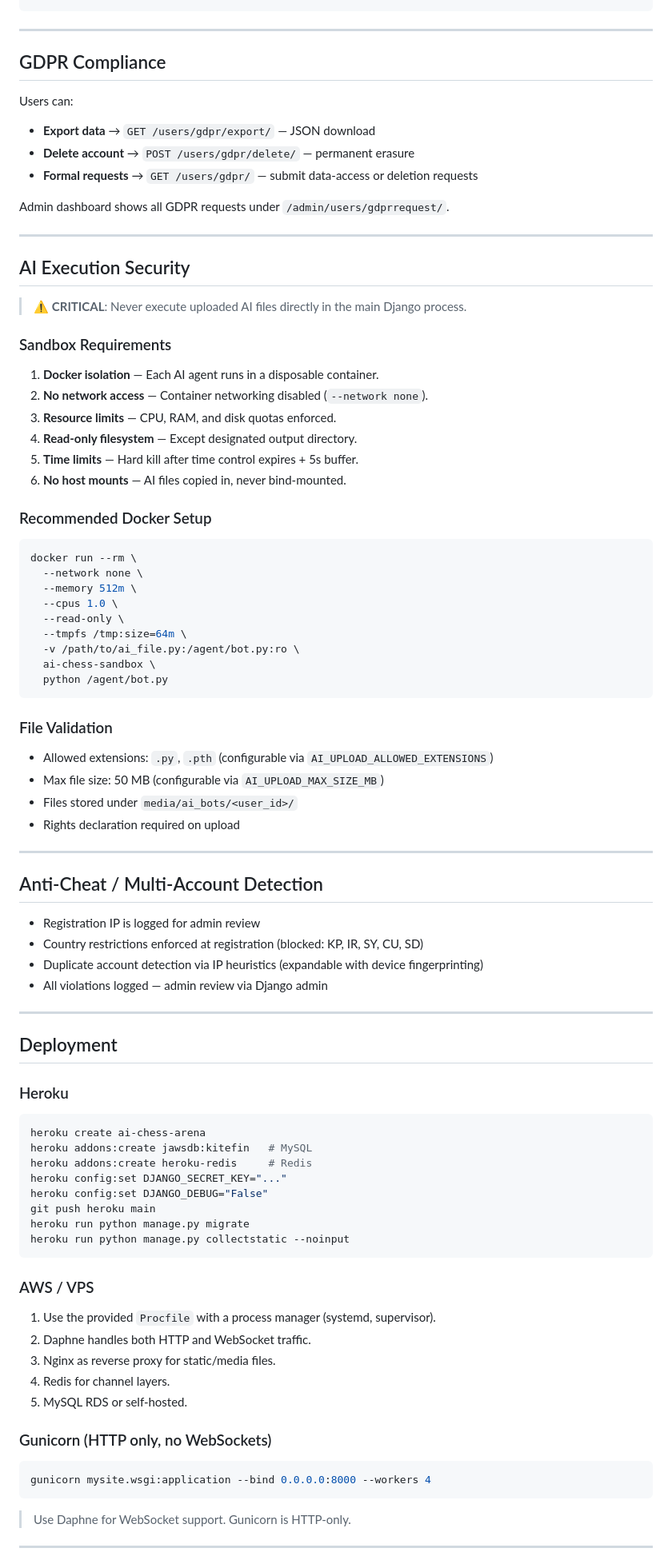
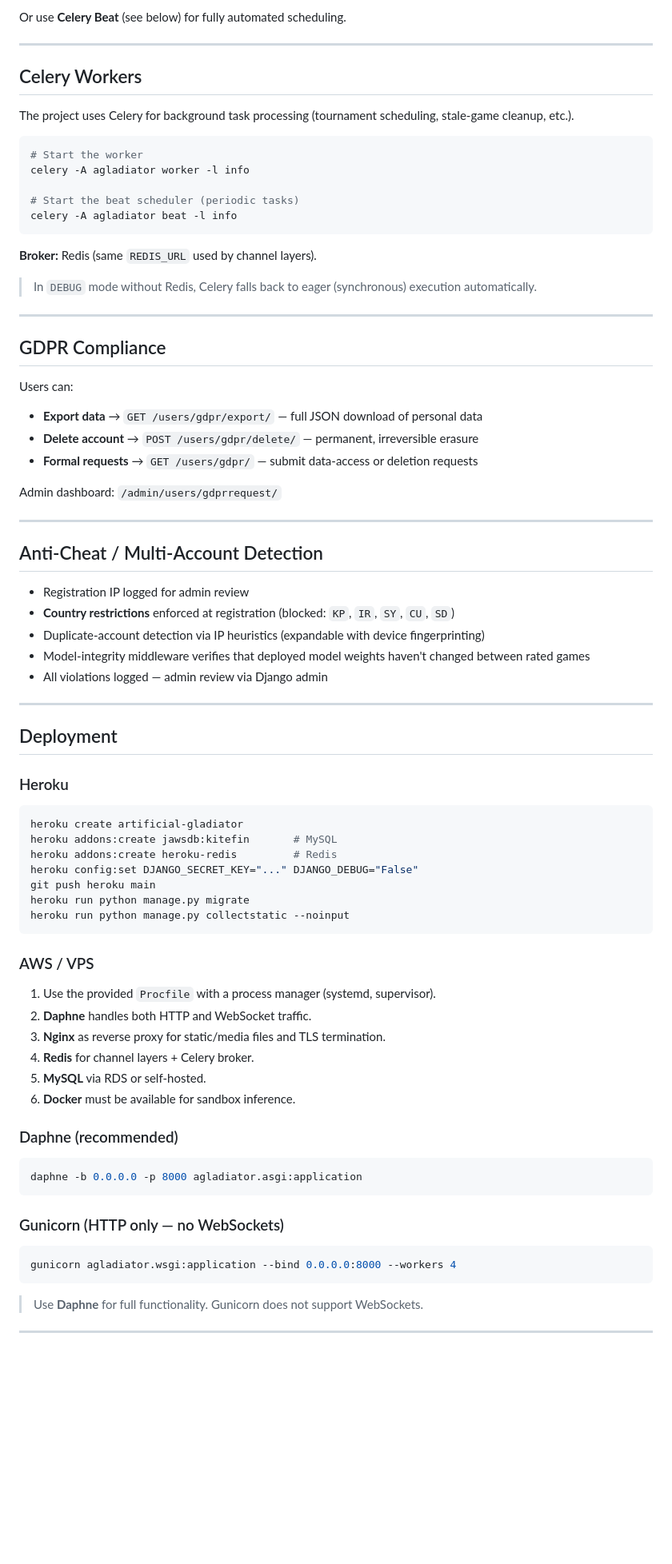
Before and after one commit to Artificial-Gladiator-League/Artificial-Gladiator-League, a Markdown page: README.md, the part around one of its changes. Shown at 80% size. GitHub-like rendering; blank space fills up the shorter version.

Commit message:
Updated README.md with correct structure and paths for open source

````diff
--- a/README.md
+++ b/README.md
@@ -119,59 +257,45 @@ Prizes are sponsor-funded (mock PayPal payouts — see logs). Unclaimed prizes r
 ```
+
+Or use **Celery Beat** (see below) for fully automated scheduling.
+
+---
+
+## Celery Workers
+
+The project uses Celery for background task processing (tournament scheduling, stale-game cleanup, etc.).
+
+```bash
+# Start the worker
+celery -A agladiator worker -l info
+
+# Start the beat scheduler (periodic tasks)
+celery -A agladiator beat -l info
+```
+
+**Broker:** Redis (same `REDIS_URL` used by channel layers).
+
+> In `DEBUG` mode without Redis, Celery falls back to eager (synchronous) execution automatically.
 
 ---
 
 ## GDPR Compliance
 
 Users can:
-- **Export data** → `GET /users/gdpr/export/` — JSON download
-- **Delete account** → `POST /users/gdpr/delete/` — permanent erasure
+
+- **Export data** → `GET /users/gdpr/export/` — full JSON download of personal data
+- **Delete account** → `POST /users/gdpr/delete/` — permanent, irreversible erasure
 - **Formal requests** → `GET /users/gdpr/` — submit data-access or deletion requests
 
-Admin dashboard shows all GDPR requests under `/admin/users/gdprrequest/`.
-
----
-
-## AI Execution Security
-
-> ⚠️ **CRITICAL**: Never execute uploaded AI files directly in the main Django process.
-
-### Sandbox Requirements
-
-1. **Docker isolation** — Each AI agent runs in a disposable container.
-2. **No network access** — Container networking disabled (`--network none`).
-3. **Resource limits** — CPU, RAM, and disk quotas enforced.
-4. **Read-only filesystem** — Except designated output directory.
-5. **Time limits** — Hard kill after time control expires + 5s buffer.
-6. **No host mounts** — AI files copied in, never bind-mounted.
-
-### Recommended Docker Setup
-
-```bash
-docker run --rm \
-  --network none \
-  --memory 512m \
-  --cpus 1.0 \
-  --read-only \
-  --tmpfs /tmp:size=64m \
-  -v /path/to/ai_file.py:/agent/bot.py:ro \
-  ai-chess-sandbox \
-  python /agent/bot.py
-```
-
-### File Validation
-
-- Allowed extensions: `.py`, `.pth` (configurable via `AI_UPLOAD_ALLOWED_EXTENSIONS`)
-- Max file size: 50 MB (configurable via `AI_UPLOAD_MAX_SIZE_MB`)
-- Files stored under `media/ai_bots/<user_id>/`
-- Rights declaration required on upload
+Admin dashboard: `/admin/users/gdprrequest/`
 
 ---
 
 ## Anti-Cheat / Multi-Account Detection
 
-- Registration IP is logged for admin review
-- Country restrictions enforced at registration (blocked: KP, IR, SY, CU, SD)
-- Duplicate account detection via IP heuristics (expandable with device fingerprinting)
+- Registration IP logged for admin review
+- **Country restrictions** enforced at registration (blocked: `KP`, `IR`, `SY`, `CU`, `SD`)
+- Duplicate-account detection via IP heuristics (expandable with device fingerprinting)
+- Model-integrity middleware verifies that deployed model weights haven't changed between rated games
 - All violations logged — admin review via Django admin
 
 ---
@@ -181,11 +305,10 @@ docker run --rm \
 ### Heroku
 
 ```bash
-heroku create ai-chess-arena
-heroku addons:create jawsdb:kitefin   # MySQL
-heroku addons:create heroku-redis     # Redis
-heroku config:set DJANGO_SECRET_KEY="..."
-heroku config:set DJANGO_DEBUG="False"
+heroku create artificial-gladiator
+heroku addons:create jawsdb:kitefin       # MySQL
+heroku addons:create heroku-redis         # Redis
+heroku config:set DJANGO_SECRET_KEY="..." DJANGO_DEBUG="False"
 git push heroku main
 heroku run python manage.py migrate
 heroku run python manage.py collectstatic --noinput
@@ -194,18 +317,25 @@ heroku run python manage.py collectstatic --noinput
 ### AWS / VPS
 
 1. Use the provided `Procfile` with a process manager (systemd, supervisor).
-2. Daphne handles both HTTP and WebSocket traffic.
-3. Nginx as reverse proxy for static/media files.
-4. Redis for channel layers.
-5. MySQL RDS or self-hosted.
+2. **Daphne** handles both HTTP and WebSocket traffic.
+3. **Nginx** as reverse proxy for static/media files and TLS termination.
+4. **Redis** for channel layers + Celery broker.
+5. **MySQL** via RDS or self-hosted.
+6. **Docker** must be available for sandbox inference.
 
-### Gunicorn (HTTP only, no WebSockets)
+### Daphne (recommended)
 
 ```bash
-gunicorn mysite.wsgi:application --bind 0.0.0.0:8000 --workers 4
+daphne -b 0.0.0.0 -p 8000 agladiator.asgi:application
 ```
 
-> Use Daphne for WebSocket support. Gunicorn is HTTP-only.
+### Gunicorn (HTTP only — no WebSockets)
+
+```bash
+gunicorn agladiator.wsgi:application --bind 0.0.0.0:8000 --workers 4
+```
+
+> Use **Daphne** for full functionality. Gunicorn does not support WebSockets.
 
 ---
 
````
Also changed, not shown: other parts of README.md (+205 -74 lines).
